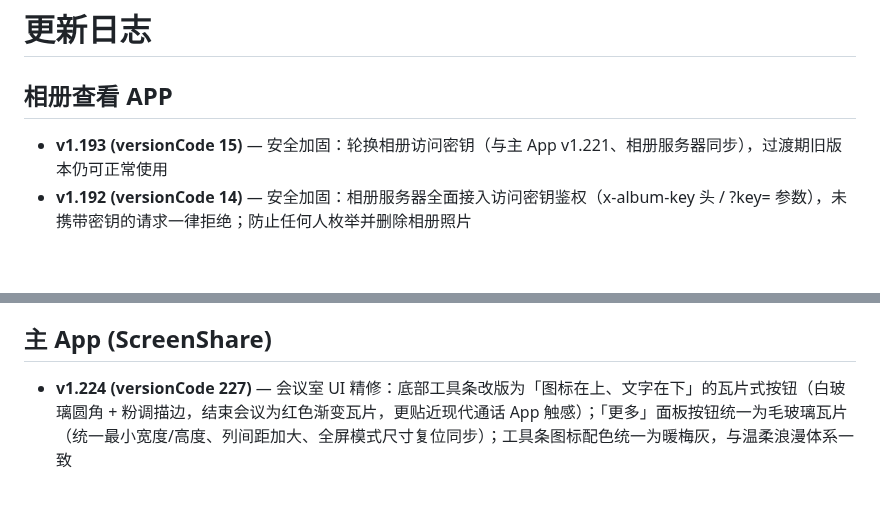
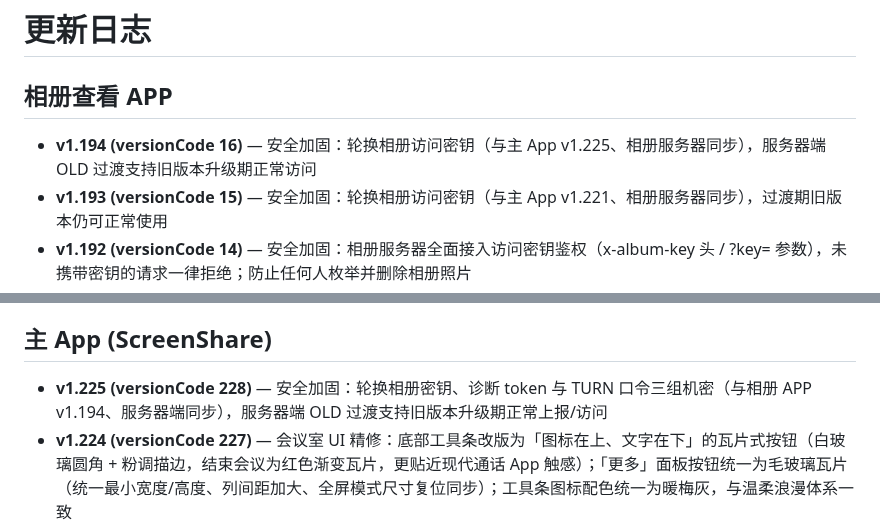
Before and after one commit to lqx3617-dot/ScreenShare, a Markdown page: CHANGELOG.md, 2 parts joined by grey strips. Rendered like a GitHub page; blank space fills up the shorter version.

```diff
--- a/CHANGELOG.md
+++ b/CHANGELOG.md
@@ -2,6 +2,7 @@
 
 ## 相册查看 APP
 
+- **v1.194 (versionCode 16)** — 安全加固：轮换相册访问密钥（与主 App v1.225、相册服务器同步），服务器端 OLD 过渡支持旧版本升级期正常访问
 - **v1.193 (versionCode 15)** — 安全加固：轮换相册访问密钥（与主 App v1.221、相册服务器同步），过渡期旧版本仍可正常使用
 - **v1.192 (versionCode 14)** — 安全加固：相册服务器全面接入访问密钥鉴权（x-album-key 头 / ?key= 参数），未携带密钥的请求一律拒绝；防止任何人枚举并删除相册照片
 - **v1.191 (versionCode 13)** — 修复部分照片加载不出（缩略图网络失败自动重试）；长按照片弹出菜单，支持「保存到相册」与「删除照片」（服务器永久删除）
@@ -18,6 +19,7 @@
 
 ## 主 App (ScreenShare)
 
+- **v1.225 (versionCode 228)** — 安全加固：轮换相册密钥、诊断 token 与 TURN 口令三组机密（与相册 APP v1.194、服务器端同步），服务器端 OLD 过渡支持旧版本升级期正常上报/访问
 - **v1.224 (versionCode 227)** — 会议室 UI 精修：底部工具条改版为「图标在上、文字在下」的瓦片式按钮（白玻璃圆角 + 粉调描边，结束会议为红色渐变瓦片，更贴近现代通话 App 触感）；「更多」面板按钮统一为毛玻璃瓦片（统一最小宽度/高度、列间距加大、全屏模式尺寸复位同步）；工具条图标配色统一为暖梅灰，与温柔浪漫体系一致
 - **v1.223 (versionCode 226)** — 视频流畅度优化（掉帧专项）：①新增观看端掉帧检测与自动反馈闭环——观看端实时统计接收管线掉帧率（framesDropped/framesDecoded 差分），持续掉帧（连续 2 窗口 ≥20%）经控制通道通知共享方立即降档（保帧率+降分辨率），恢复（连续 3 窗口 <5%）后自动解除回升；补齐共享方出向统计看不到的接收端解码/渲染瓶颈与帧到达过晚被丢两类掉帧；②编码瓶颈检测提速：触发阈值 70%→78%、采样 3→2 次（4.5s→3s 介入），恢复采样 3→4 次防震荡；③观看端状态栏新增实时掉帧率显示（≥5% 时展示），卡顿来源一目了然
 - **v1.222 (versionCode 225)** — 全局换新「温柔浪漫风」UI：奶油粉白渐变背景（玫瑰/蜜桃光晕 + 若隐若现爱心水印）、玫瑰珊瑚双色按钮、玻璃卡片粉调投影描边、品牌 Logo 换爱心圆标、状态点玫瑰光晕；连接成功时新增爱心迸发动效（14 颗玫瑰爱心从屏幕下方飘起）；文案「和 TA 的专属共享空间」
```
Also changed, not shown: .monkeycode/MEMORY.md (+12 -0 lines).
